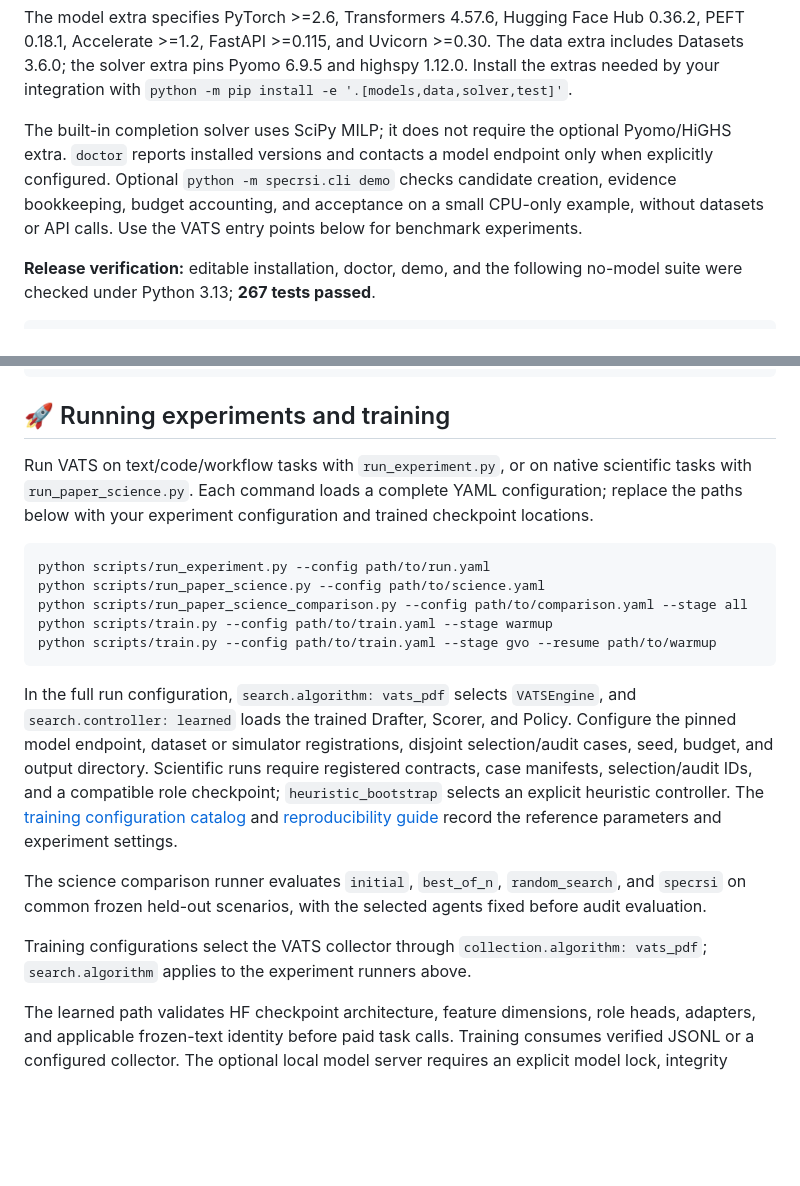
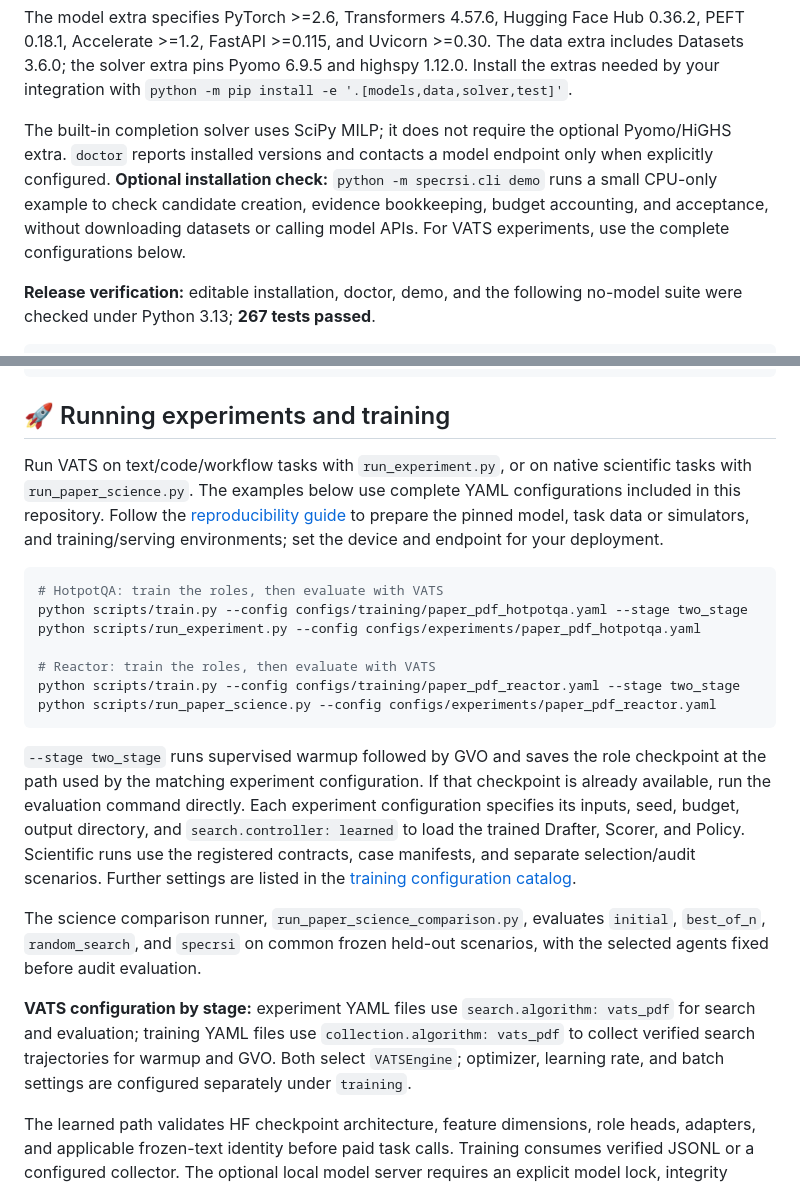
Before and after one commit to SpecRSI-GPR/SpecRSI, a Markdown page: README.md, 2 parts joined by grey strips. Drawn GitHub-style; blank space fills up the shorter version.

Commit message:
Clarify VATS recipes in English and Chinese READMEs

````diff
--- a/README.md
+++ b/README.md
@@ -244,7 +244,7 @@ python -m pytest -q
 
 The model extra specifies PyTorch >=2.6, Transformers 4.57.6, Hugging Face Hub 0.36.2, PEFT 0.18.1, Accelerate >=1.2, FastAPI >=0.115, and Uvicorn >=0.30. The data extra includes Datasets 3.6.0; the solver extra pins Pyomo 6.9.5 and highspy 1.12.0. Install the extras needed by your integration with `python -m pip install -e '.[models,data,solver,test]'`.
 
-The built-in completion solver uses SciPy MILP; it does not require the optional Pyomo/HiGHS extra. `doctor` reports installed versions and contacts a model endpoint only when explicitly configured. Optional `python -m specrsi.cli demo` checks candidate creation, evidence bookkeeping, budget accounting, and acceptance on a small CPU-only example, without datasets or API calls. Use the VATS entry points below for benchmark experiments.
+The built-in completion solver uses SciPy MILP; it does not require the optional Pyomo/HiGHS extra. `doctor` reports installed versions and contacts a model endpoint only when explicitly configured. **Optional installation check:** `python -m specrsi.cli demo` runs a small CPU-only example to check candidate creation, evidence bookkeeping, budget accounting, and acceptance, without downloading datasets or calling model APIs. For VATS experiments, use the complete configurations below.
 
 **Release verification:** editable installation, doctor, demo, and the following no-model suite were checked under Python 3.13; **267 tests passed**.
 
@@ -262,21 +262,23 @@ python -m pytest -q \
 
 ## 🚀 Running experiments and training
 
-Run VATS on text/code/workflow tasks with `run_experiment.py`, or on native scientific tasks with `run_paper_science.py`. Each command loads a complete YAML configuration; replace the paths below with your experiment configuration and trained checkpoint locations.
+Run VATS on text/code/workflow tasks with `run_experiment.py`, or on native scientific tasks with `run_paper_science.py`. The examples below use complete YAML configurations included in this repository. Follow the [reproducibility guide](docs/REPRODUCIBILITY.md) to prepare the pinned model, task data or simulators, and training/serving environments; set the device and endpoint for your deployment.
 
 ```sh
-python scripts/run_experiment.py --config path/to/run.yaml
-python scripts/run_paper_science.py --config path/to/science.yaml
-python scripts/run_paper_science_comparison.py --config path/to/comparison.yaml --stage all
-python scripts/train.py --config path/to/train.yaml --stage warmup
-python scripts/train.py --config path/to/train.yaml --stage gvo --resume path/to/warmup
+# HotpotQA: train the roles, then evaluate with VATS
+python scripts/train.py --config configs/training/paper_pdf_hotpotqa.yaml --stage two_stage
+python scripts/run_experiment.py --config configs/experiments/paper_pdf_hotpotqa.yaml
+
+# Reactor: train the roles, then evaluate with VATS
+python scripts/train.py --config configs/training/paper_pdf_reactor.yaml --stage two_stage
+python scripts/run_paper_science.py --config configs/experiments/paper_pdf_reactor.yaml
 ```
 
-In the full run configuration, `search.algorithm: vats_pdf` selects `VATSEngine`, and `search.controller: learned` loads the trained Drafter, Scorer, and Policy. Configure the pinned model endpoint, dataset or simulator registrations, disjoint selection/audit cases, seed, budget, and output directory. Scientific runs require registered contracts, case manifests, selection/audit IDs, and a compatible role checkpoint; `heuristic_bootstrap` selects an explicit heuristic controller. The [training configuration catalog](docs/reproducibility-training-configs.json) and [reproducibility guide](docs/REPRODUCIBILITY.md) record the reference parameters and experiment settings.
+`--stage two_stage` runs supervised warmup followed by GVO and saves the role checkpoint at the path used by the matching experiment configuration. If that checkpoint is already available, run the evaluation command directly. Each experiment configuration specifies its inputs, seed, budget, output directory, and `search.controller: learned` to load the trained Drafter, Scorer, and Policy. Scientific runs use the registered contracts, case manifests, and separate selection/audit scenarios. Further settings are listed in the [training configuration catalog](docs/reproducibility-training-configs.json).
 
-The science comparison runner evaluates `initial`, `best_of_n`, `random_search`, and `specrsi` on common frozen held-out scenarios, with the selected agents fixed before audit evaluation.
+The science comparison runner, `run_paper_science_comparison.py`, evaluates `initial`, `best_of_n`, `random_search`, and `specrsi` on common frozen held-out scenarios, with the selected agents fixed before audit evaluation.
 
-Training configurations select the VATS collector through `collection.algorithm: vats_pdf`; `search.algorithm` applies to the experiment runners above.
+**VATS configuration by stage:** experiment YAML files use `search.algorithm: vats_pdf` for search and evaluation; training YAML files use `collection.algorithm: vats_pdf` to collect verified search trajectories for warmup and GVO. Both select `VATSEngine`; optimizer, learning rate, and batch settings are configured separately under `training`.
 
 The learned path validates HF checkpoint architecture, feature dimensions, role heads, adapters, and applicable frozen-text identity before paid task calls. Training consumes verified JSONL or a configured collector. The optional local model server requires an explicit model lock, integrity manifest, port, and request-log destination.
 
````
Also changed, not shown: README.zh-CN.md (+12 -10 lines).
